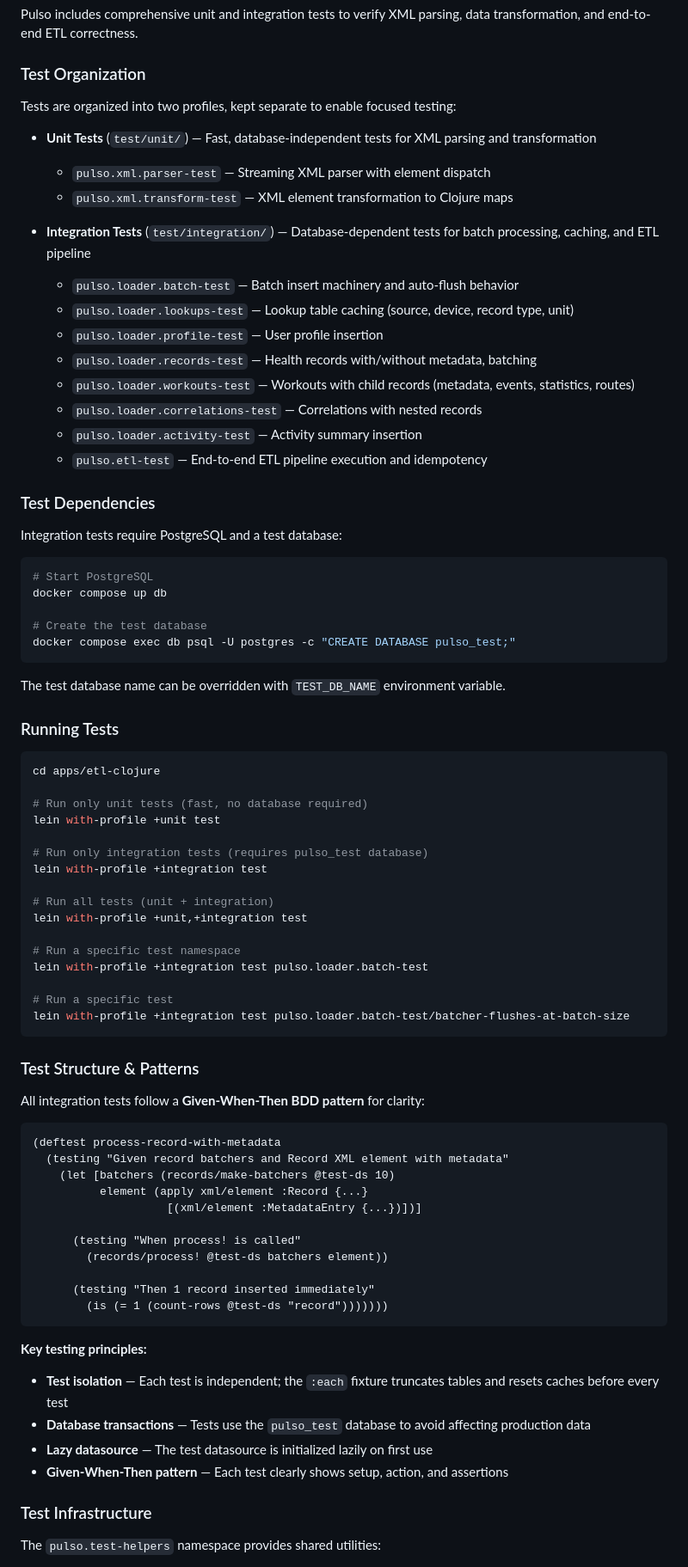
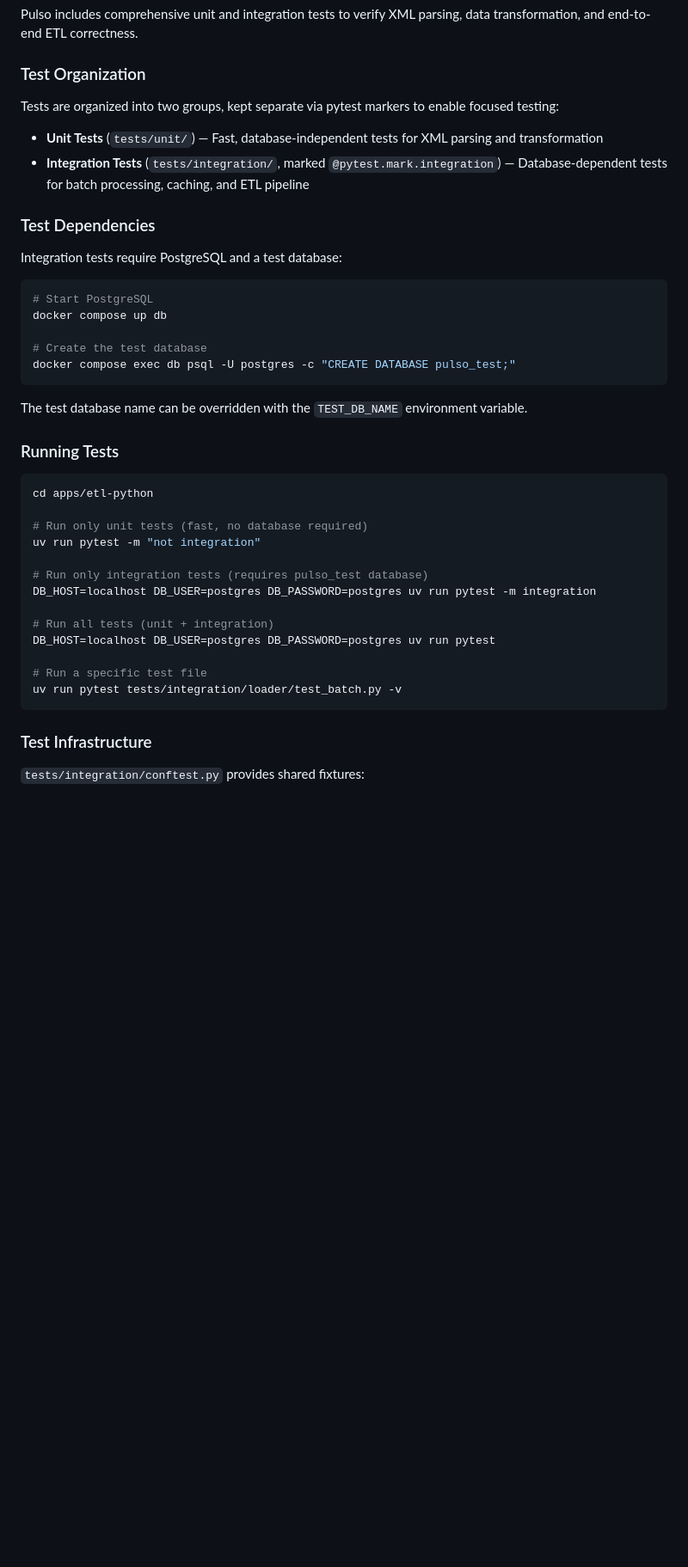
Before and after one commit to yagoazedias/pulso, a Markdown page: README.md, the part around one of its changes. Shown at 86% size. Drawn GitHub-style; blank space fills up the shorter version.

````diff
--- a/README.md
+++ b/README.md
@@ -96,21 +96,10 @@ Pulso includes comprehensive unit and integration tests to verify XML parsing, d
 
 ### Test Organization
 
-Tests are organized into two profiles, kept separate to enable focused testing:
+Tests are organized into two groups, kept separate via pytest markers to enable focused testing:
 
-- **Unit Tests** (`test/unit/`) — Fast, database-independent tests for XML parsing and transformation
-  - `pulso.xml.parser-test` — Streaming XML parser with element dispatch
-  - `pulso.xml.transform-test` — XML element transformation to Clojure maps
-
-- **Integration Tests** (`test/integration/`) — Database-dependent tests for batch processing, caching, and ETL pipeline
-  - `pulso.loader.batch-test` — Batch insert machinery and auto-flush behavior
-  - `pulso.loader.lookups-test` — Lookup table caching (source, device, record type, unit)
-  - `pulso.loader.profile-test` — User profile insertion
-  - `pulso.loader.records-test` — Health records with/without metadata, batching
-  - `pulso.loader.workouts-test` — Workouts with child records (metadata, events, statistics, routes)
-  - `pulso.loader.correlations-test` — Correlations with nested records
-  - `pulso.loader.activity-test` — Activity summary insertion
-  - `pulso.etl-test` — End-to-end ETL pipeline execution and idempotency
+- **Unit Tests** (`tests/unit/`) — Fast, database-independent tests for XML parsing and transformation
+- **Integration Tests** (`tests/integration/`, marked `@pytest.mark.integration`) — Database-dependent tests for batch processing, caching, and ETL pipeline
 
 ### Test Dependencies
 
@@ -124,55 +113,27 @@ docker compose up db
 docker compose exec db psql -U postgres -c "CREATE DATABASE pulso_test;"
 ```
 
-The test database name can be overridden with `TEST_DB_NAME` environment variable.
+The test database name can be overridden with the `TEST_DB_NAME` environment variable.
 
 ### Running Tests
 
 ```bash
-cd apps/etl-clojure
+cd apps/etl-python
 
 # Run only unit tests (fast, no database required)
-lein with-profile +unit test
+uv run pytest -m "not integration"
 
 # Run only integration tests (requires pulso_test database)
-lein with-profile +integration test
+DB_HOST=localhost DB_USER=postgres DB_PASSWORD=postgres uv run pytest -m integration
 
 # Run all tests (unit + integration)
-lein with-profile +unit,+integration test
+DB_HOST=localhost DB_USER=postgres DB_PASSWORD=postgres uv run pytest
 
-# Run a specific test namespace
-lein with-profile +integration test pulso.loader.batch-test
-
-# Run a specific test
-lein with-profile +integration test pulso.loader.batch-test/batcher-flushes-at-batch-size
+# Run a specific test file
+uv run pytest tests/integration/loader/test_batch.py -v
 ```
-
-### Test Structure & Patterns
-
-All integration tests follow a **Given-When-Then BDD pattern** for clarity:
-
-```clojure
-(deftest process-record-with-metadata
-  (testing "Given record batchers and Record XML element with metadata"
-    (let [batchers (records/make-batchers @test-ds 10)
-          element (apply xml/element :Record {...}
-                    [(xml/element :MetadataEntry {...})])]
-
-      (testing "When process! is called"
-        (records/process! @test-ds batchers element))
-
-      (testing "Then 1 record inserted immediately"
-        (is (= 1 (count-rows @test-ds "record")))))))
-```
-
-**Key testing principles:**
-
-- **Test isolation** — Each test is independent; the `:each` fixture truncates tables and resets caches before every test
-- **Database transactions** — Tests use the `pulso_test` database to avoid affecting production data
-- **Lazy datasource** — The test datasource is initialized lazily on first use
-- **Given-When-Then pattern** — Each test clearly shows setup, action, and assertions
 
 ### Test Infrastructure
 
-The `pulso.test-helpers` namespace provides shared utilities:
+`tests/integration/conftest.py` provides shared fixtures:
 
````
Also changed, not shown: other parts of README.md (+45 -66 lines).
